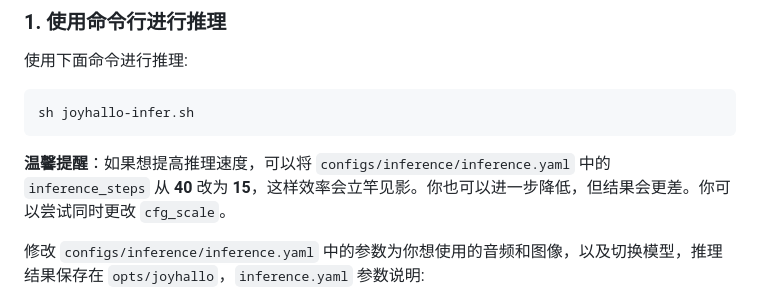
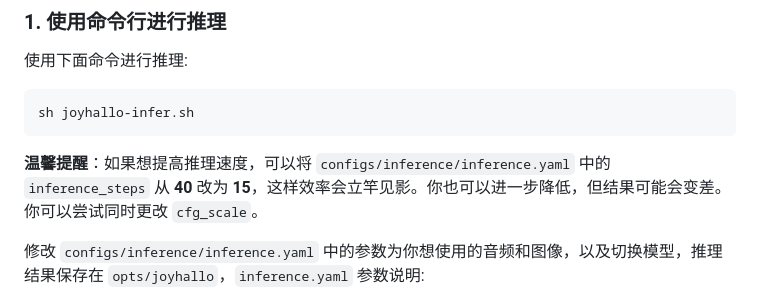
Before and after one commit to jdh-algo/JoyHallo, a Markdown page: README-zh.md, the part around the change. Rendered like a GitHub page.

````diff
--- a/README-zh.md
+++ b/README-zh.md
@@ -157,7 +157,7 @@ git clone https://huggingface.co/jdh-algo/JoyHallo-v1 pretrained_models/joyhallo
 sh joyhallo-infer.sh
 ```
 
-**温馨提醒**：如果想提高推理速度，可以将 `configs/inference/inference.yaml` 中的 `inference_steps` 从 **40** 改为 **15**，这样效率会立竿见影。你也可以进一步降低，但结果会更差。你可以尝试同时更改 `cfg_scale`。
+**温馨提醒**：如果想提高推理速度，可以将 `configs/inference/inference.yaml` 中的 `inference_steps` 从 **40** 改为 **15**，这样效率会立竿见影。你也可以进一步降低，但结果可能会变差。你可以尝试同时更改 `cfg_scale`。
 
 修改 `configs/inference/inference.yaml` 中的参数为你想使用的音频和图像，以及切换模型，推理结果保存在 `opts/joyhallo`，`inference.yaml` 参数说明:
 
````
